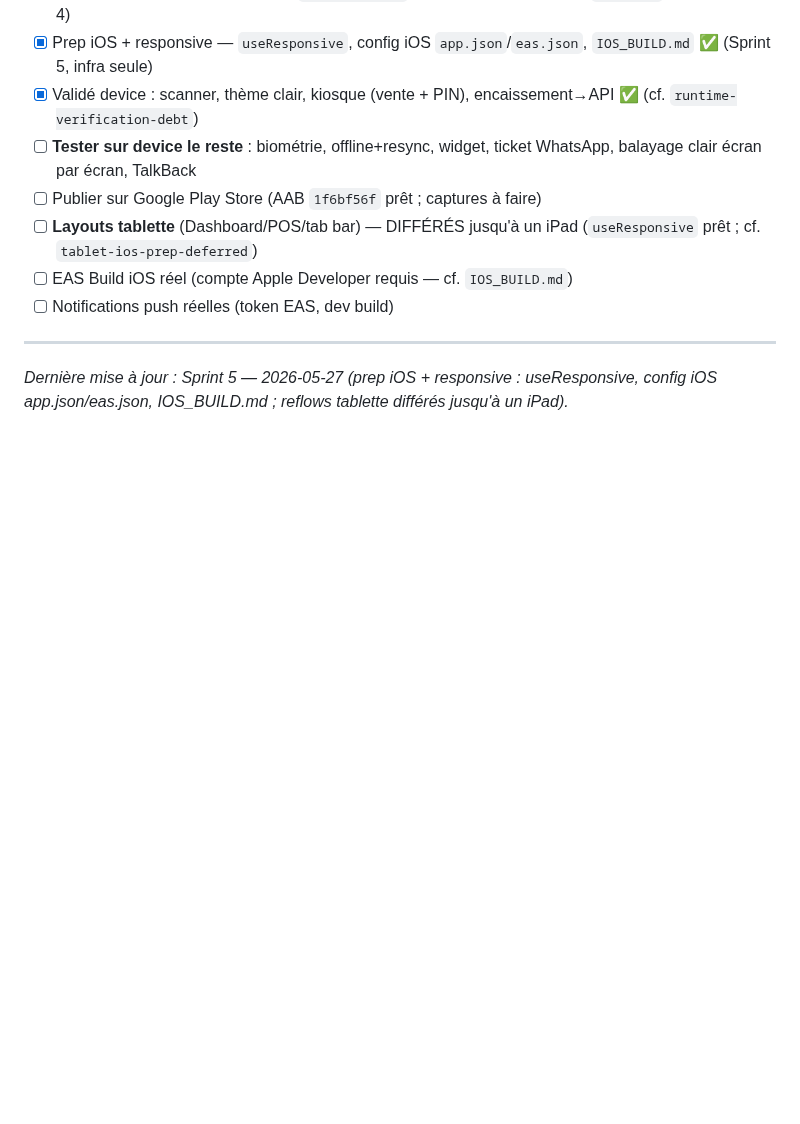
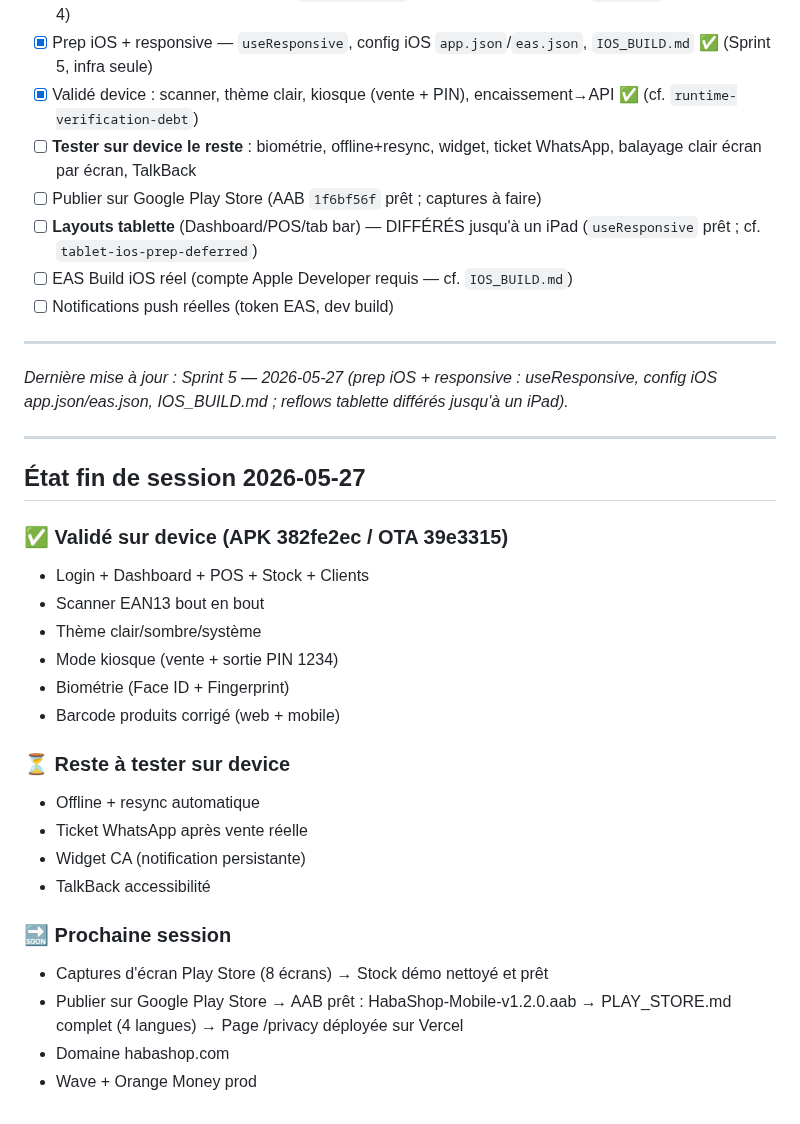
Before and after one commit to ndjoumessi/habashop, a Markdown page: CLAUDE.md, the part around the change. Rendered like a GitHub page; blank space fills up the shorter version.

Commit message:
docs: état fin de session 2026-05-27

```diff
--- a/CLAUDE.md
+++ b/CLAUDE.md
@@ -418,3 +418,31 @@ Pas de Victory/Recharts. Barres en `View` natives (hauteur en %). Libellés de j
 ---
 
 *Dernière mise à jour : Sprint 5 — 2026-05-27 (prep iOS + responsive : useResponsive, config iOS app.json/eas.json, IOS_BUILD.md ; reflows tablette différés jusqu'à un iPad).*
+
+---
+
+## État fin de session 2026-05-27
+
+### ✅ Validé sur device (APK 382fe2ec / OTA 39e3315)
+- Login + Dashboard + POS + Stock + Clients
+- Scanner EAN13 bout en bout
+- Thème clair/sombre/système
+- Mode kiosque (vente + sortie PIN 1234)
+- Biométrie (Face ID + Fingerprint)
+- Barcode produits corrigé (web + mobile)
+
+### ⏳ Reste à tester sur device
+- Offline + resync automatique
+- Ticket WhatsApp après vente réelle
+- Widget CA (notification persistante)
+- TalkBack accessibilité
+
+### 🔜 Prochaine session
+- Captures d'écran Play Store (8 écrans)
+  → Stock démo nettoyé et prêt
+- Publier sur Google Play Store
+  → AAB prêt : HabaShop-Mobile-v1.2.0.aab
+  → PLAY_STORE.md complet (4 langues)
+  → Page /privacy déployée sur Vercel
+- Domaine habashop.com
+- Wave + Orange Money prod
```
